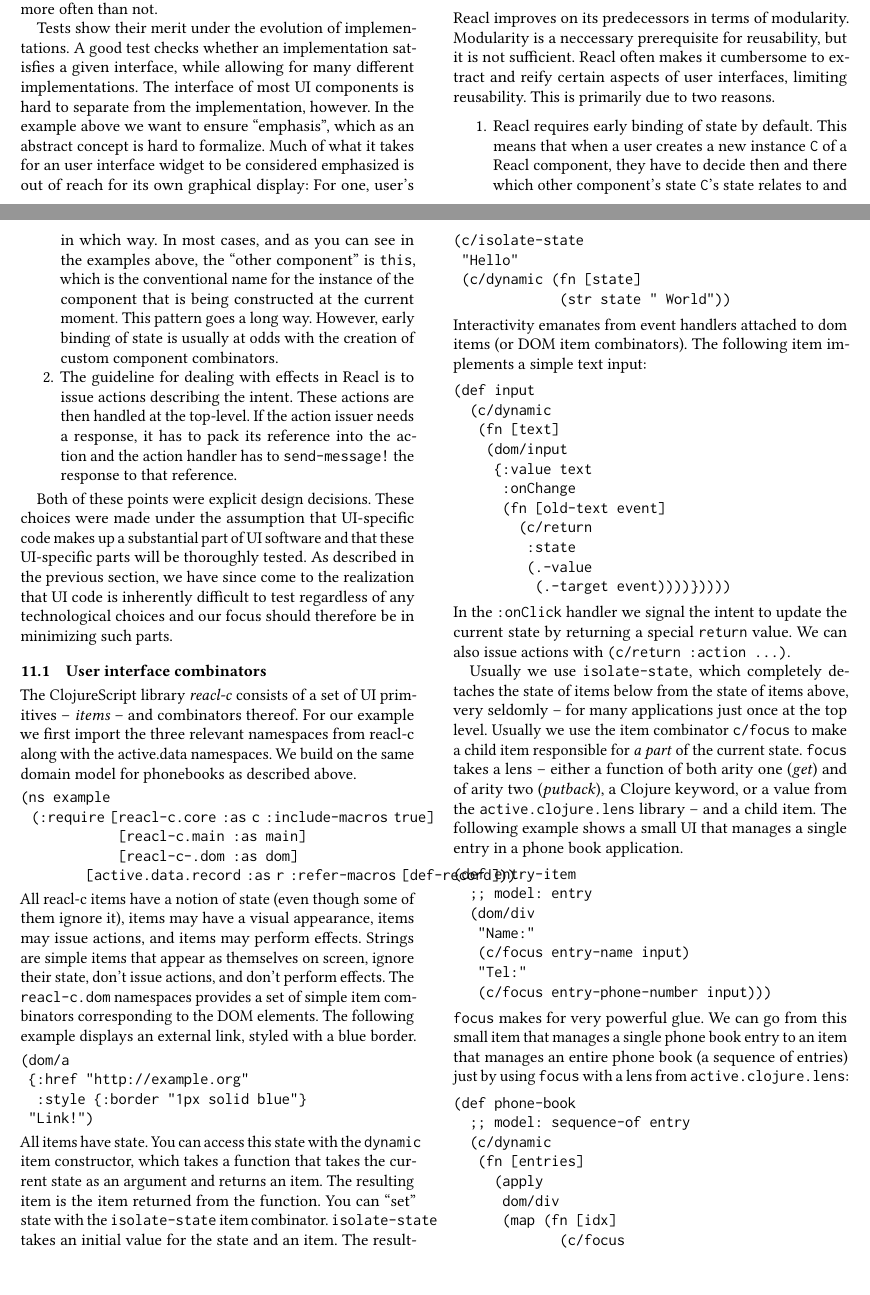
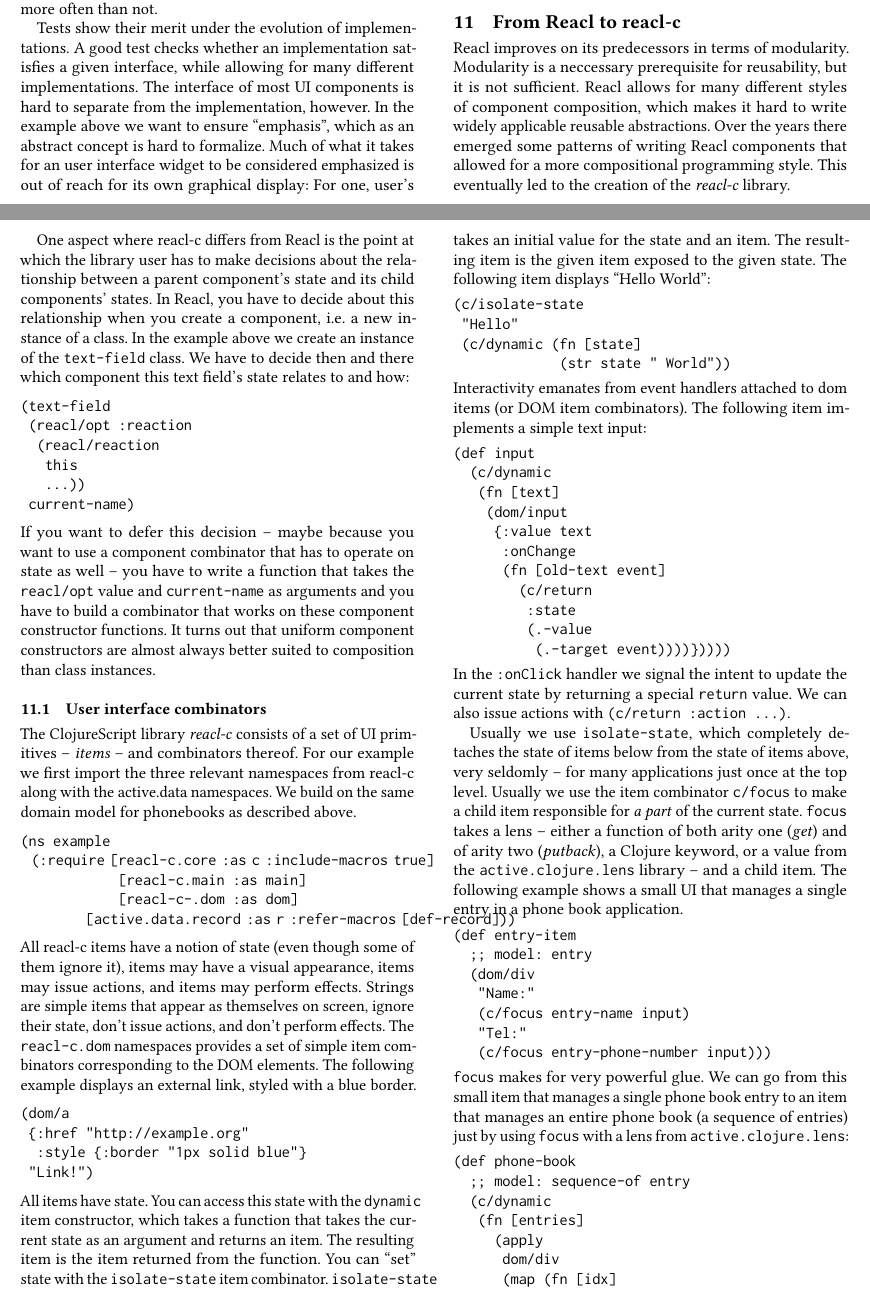
Before and after one commit to active-group/funarch-ui, a LaTeX paper (funarch-ui.tex): two parts of pages 9 and 10 of 13, joined at a grey line, cut so that both start at the same text. Compiled offline with pdfLaTeX.

Commit message:
Retry motivation for reacl-c

```diff
--- a/funarch-ui.tex
+++ b/funarch-ui.tex
@@ -1162,35 +1162,38 @@ pattern.
 
 Reacl improves on its predecessors in terms of modularity. Modularity
 is a neccessary prerequisite for reusability, but it is not
-sufficient. Reacl often makes it cumbersome to extract and reify certain
-aspects of user interfaces, limiting reusability. This is primarily
-due to two reasons.
-
-\begin{enumerate}
-  \item Reacl requires early binding of state by default. This means
-    that when a user creates a new instance \texttt{C} of a Reacl
-    component, they have to decide then and there which other
-    component's state \texttt{C}'s state relates to and in which
-    way. In most cases, and as you can see in the examples above, the
-    ``other component'' is \texttt{this}, which is the conventional
-    name for the instance of the component that is being constructed
-    at the current moment. This pattern goes a long way. However,
-    early binding of state is usually at odds with the creation of
-    custom component combinators.
-  \item The guideline for dealing with effects in Reacl is to issue
-    actions describing the intent. These actions are then handled at
-    the top-level. If the action issuer needs a response, it has to
-    pack its reference into the action and the action handler has to
-    \texttt{send-message!} the response to that reference.
-\end{enumerate}
-
-Both of these points were explicit design decisions. These choices
-were made under the assumption that UI-specific code makes up a
-substantial part of UI software and that these UI-specific parts will
-be thoroughly tested. As described in the previous section, we have
-since come to the realization that UI code is inherently difficult to
-test regardless of any technological choices and our focus should
-therefore be in minimizing such parts.
+sufficient. Reacl allows for many different styles of component
+composition, which makes it hard to write widely applicable reusable
+abstractions. Over the years there emerged some patterns of writing
+Reacl components that allowed for a more compositional programming
+style. This eventually led to the creation of the \textit{reacl-c}
+library.
+
+One aspect where reacl-c differs from Reacl is the point at which the
+library user has to make decisions about the relationship between a
+parent component's state and its child components' states. In Reacl,
+you have to decide about this relationship when you create a
+component, i.e. a new instance of a class. In the example above we
+create an instance of the \texttt{text-field} class. We have to decide
+then and there which component this text field's state relates to and
+how:
+%
+\begin{verbatim}
+(text-field
+ (reacl/opt :reaction
+  (reacl/reaction
+   this
+   ...))
+ current-name)
+\end{verbatim}
+%
+If you want to defer this decision -- maybe because you want to use a
+component combinator that has to operate on state as well -- you have
+to write a function that takes the \texttt{reacl/opt} value and
+\texttt{current-name} as arguments and you have to build a combinator
+that works on these component constructor functions. It turns out that
+uniform component constructors are almost always better suited to
+composition than class instances.
 
 \subsection{User interface combinators}
 
```
